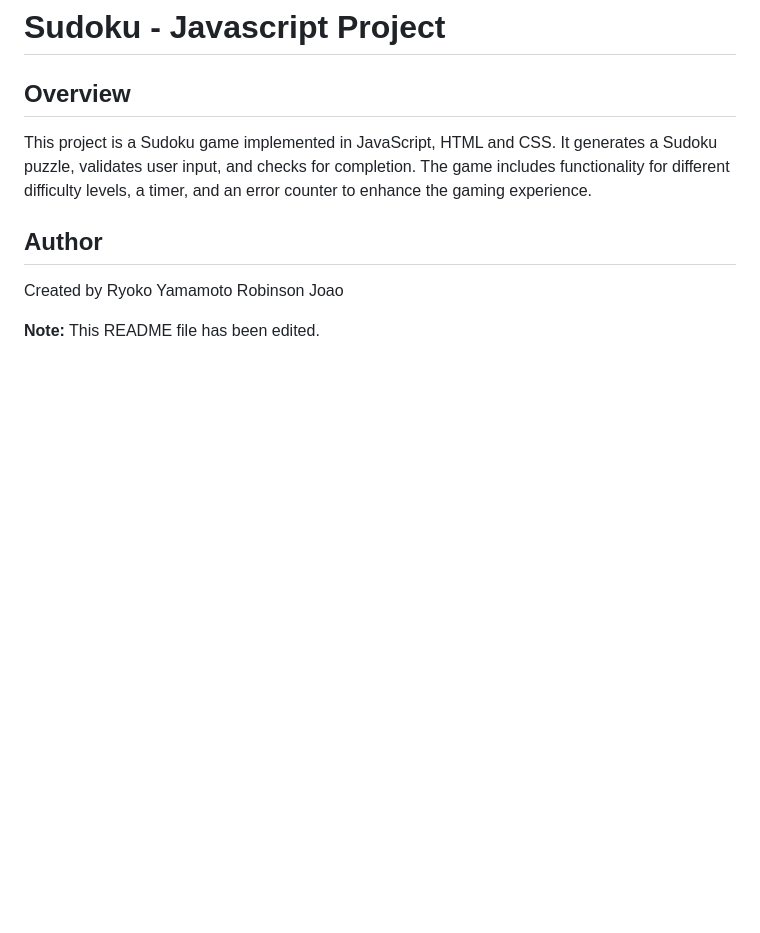
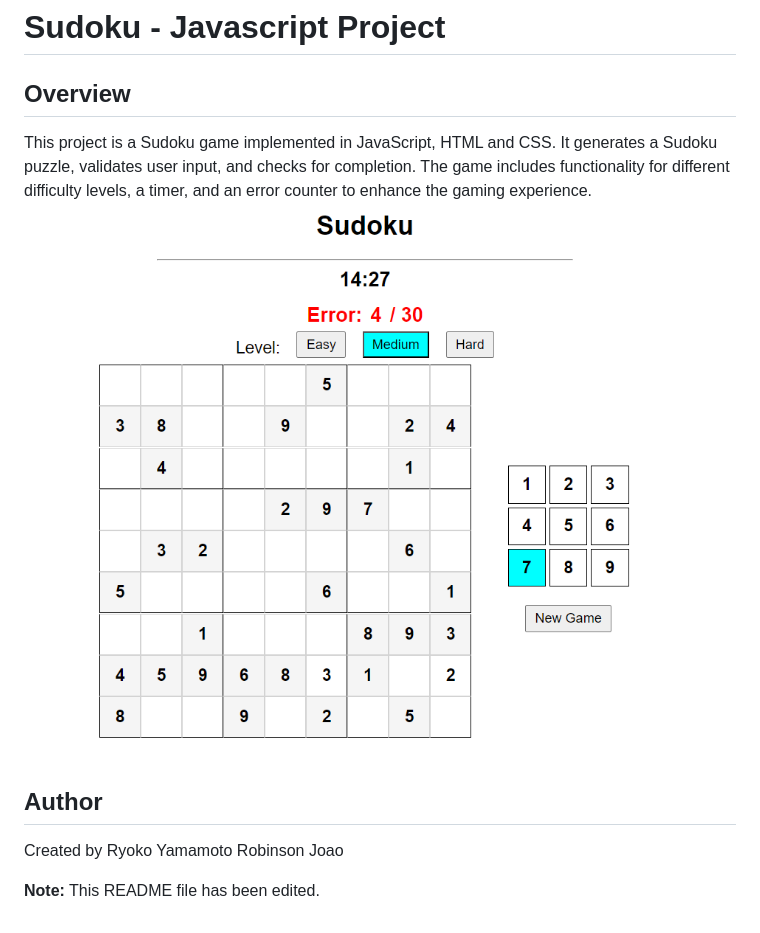
Before and after one commit to ryoko-yamamoto/javascript-sudoku, a Markdown page: README.md, the part around the change. GitHub-like rendering; pictures changed too: sudoku.png; blank space fills up the shorter version.

```diff
--- a/README.md
+++ b/README.md
@@ -3,6 +3,7 @@
 ## Overview
 
 This project is a Sudoku game implemented in JavaScript, HTML and CSS. It generates a Sudoku puzzle, validates user input, and checks for completion. The game includes functionality for different difficulty levels, a timer, and an error counter to enhance the gaming experience.
+![alt text](sudoku.png)
 
 ## Author
 
```
